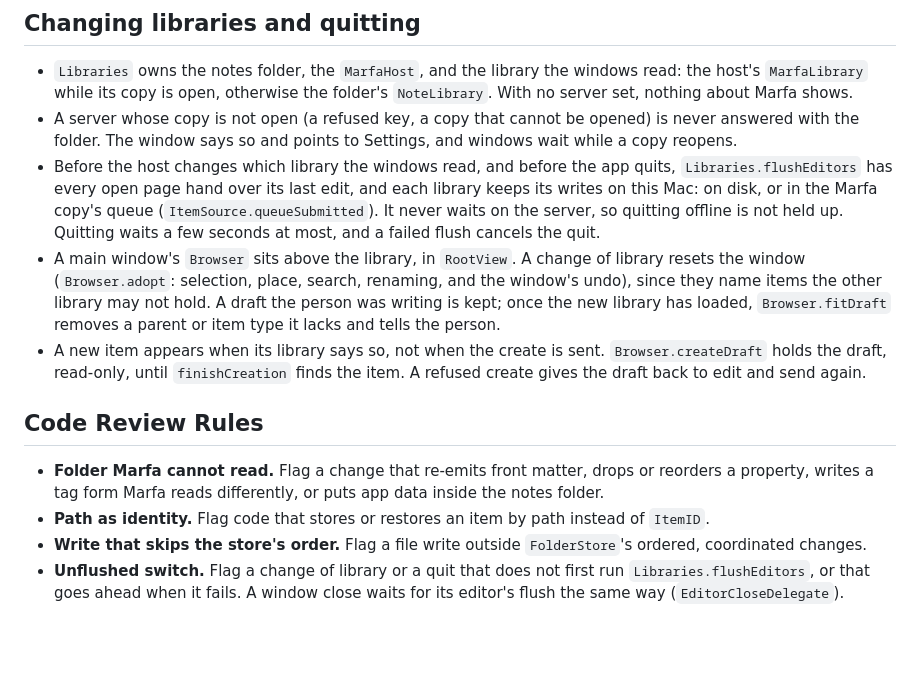
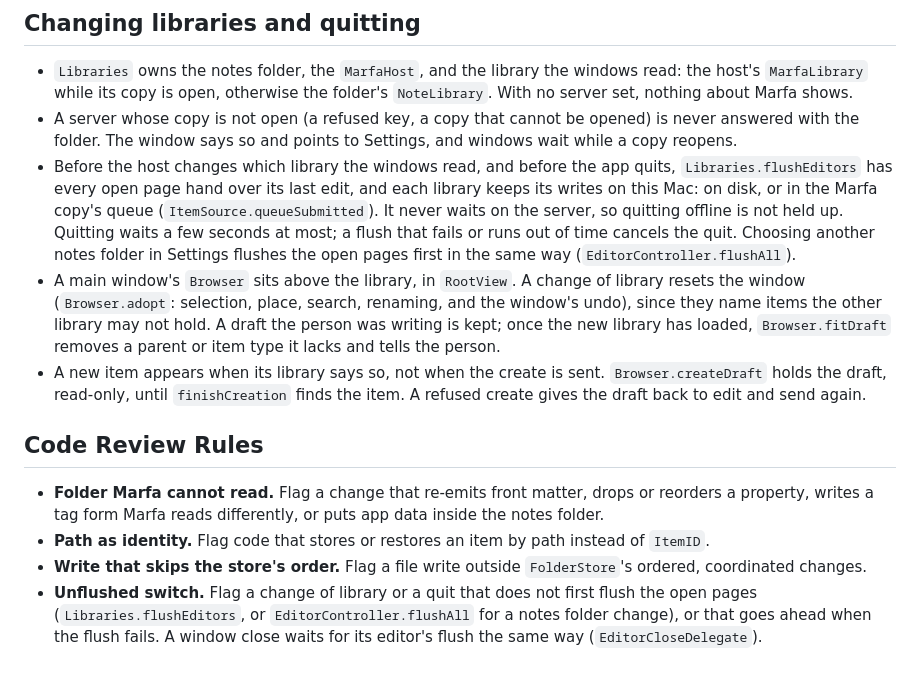
Before and after one commit to withmarfa/mapp, a Markdown page: MAPP/Model/AGENTS.md, the part around the change. Rendered like a GitHub page; blank space fills up the shorter version.

Commit message:
docs(agents): name the folder change flush in model rules

```diff
--- a/MAPP/Model/AGENTS.md
+++ b/MAPP/Model/AGENTS.md
@@ -34,7 +34,7 @@ The folder is shaped so Marfa's folder device can sync it. Keep it readable by M
 
 - `Libraries` owns the notes folder, the `MarfaHost`, and the library the windows read: the host's `MarfaLibrary` while its copy is open, otherwise the folder's `NoteLibrary`. With no server set, nothing about Marfa shows.
 - A server whose copy is not open (a refused key, a copy that cannot be opened) is never answered with the folder. The window says so and points to Settings, and windows wait while a copy reopens.
-- Before the host changes which library the windows read, and before the app quits, `Libraries.flushEditors` has every open page hand over its last edit, and each library keeps its writes on this Mac: on disk, or in the Marfa copy's queue (`ItemSource.queueSubmitted`). It never waits on the server, so quitting offline is not held up. Quitting waits a few seconds at most, and a failed flush cancels the quit.
+- Before the host changes which library the windows read, and before the app quits, `Libraries.flushEditors` has every open page hand over its last edit, and each library keeps its writes on this Mac: on disk, or in the Marfa copy's queue (`ItemSource.queueSubmitted`). It never waits on the server, so quitting offline is not held up. Quitting waits a few seconds at most; a flush that fails or runs out of time cancels the quit. Choosing another notes folder in Settings flushes the open pages first in the same way (`EditorController.flushAll`).
 - A main window's `Browser` sits above the library, in `RootView`. A change of library resets the window (`Browser.adopt`: selection, place, search, renaming, and the window's undo), since they name items the other library may not hold. A draft the person was writing is kept; once the new library has loaded, `Browser.fitDraft` removes a parent or item type it lacks and tells the person.
 - A new item appears when its library says so, not when the create is sent. `Browser.createDraft` holds the draft, read-only, until `finishCreation` finds the item. A refused create gives the draft back to edit and send again.
 
@@ -43,4 +43,4 @@ The folder is shaped so Marfa's folder device can sync it. Keep it readable by M
 - **Folder Marfa cannot read.** Flag a change that re-emits front matter, drops or reorders a property, writes a tag form Marfa reads differently, or puts app data inside the notes folder.
 - **Path as identity.** Flag code that stores or restores an item by path instead of `ItemID`.
 - **Write that skips the store's order.** Flag a file write outside `FolderStore`'s ordered, coordinated changes.
-- **Unflushed switch.** Flag a change of library or a quit that does not first run `Libraries.flushEditors`, or that goes ahead when it fails. A window close waits for its editor's flush the same way (`EditorCloseDelegate`).
+- **Unflushed switch.** Flag a change of library or a quit that does not first flush the open pages (`Libraries.flushEditors`, or `EditorController.flushAll` for a notes folder change), or that goes ahead when the flush fails. A window close waits for its editor's flush the same way (`EditorCloseDelegate`).
```
